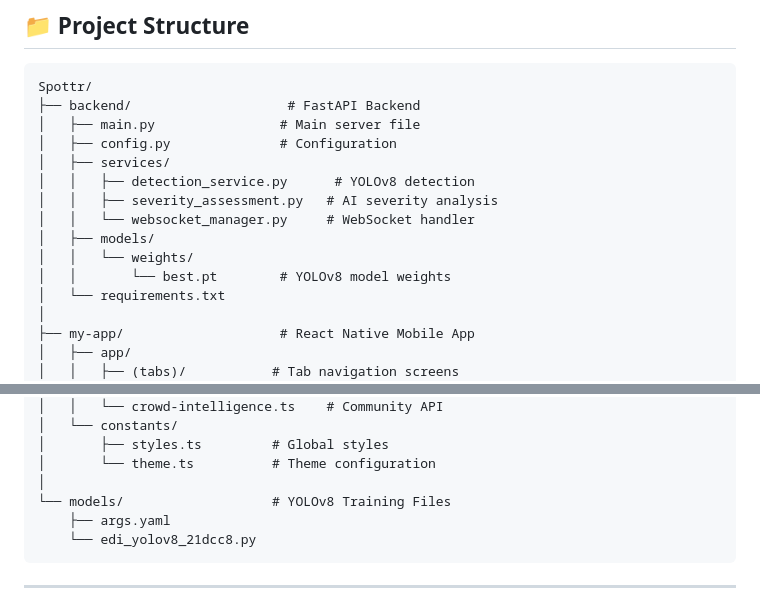
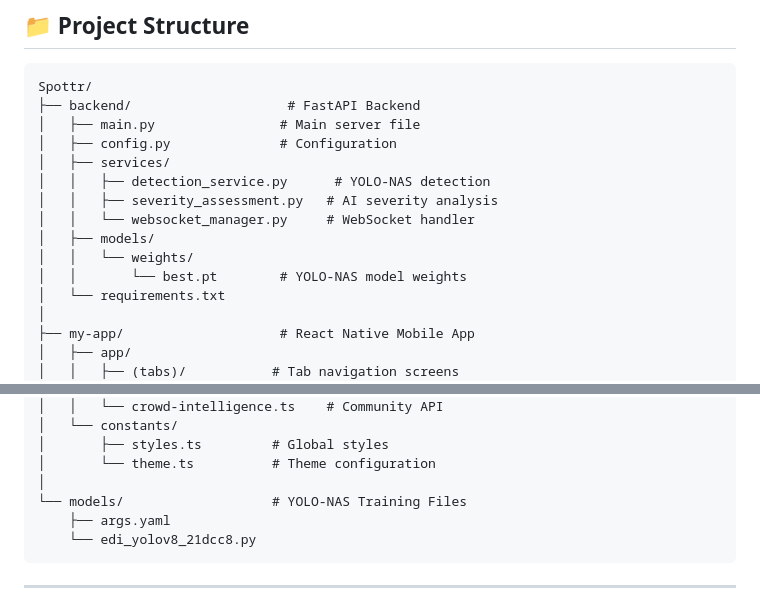
Before and after one commit to priii-25/Spottr, a Markdown page: README.md, 2 parts joined by grey strips. Drawn GitHub-style.

````diff
--- a/README.md
+++ b/README.md
@@ -108,12 +108,12 @@ Spottr/
 │   ├── main.py                # Main server file
 │   ├── config.py              # Configuration
 │   ├── services/
-│   │   ├── detection_service.py      # YOLOv8 detection
+│   │   ├── detection_service.py      # YOLO-NAS detection
 │   │   ├── severity_assessment.py   # AI severity analysis
 │   │   └── websocket_manager.py     # WebSocket handler
 │   ├── models/
 │   │   └── weights/
-│   │       └── best.pt        # YOLOv8 model weights
+│   │       └── best.pt        # YOLO-NAS model weights
 │   └── requirements.txt
 │
 ├── my-app/                    # React Native Mobile App
@@ -134,7 +134,7 @@ Spottr/
 │       ├── styles.ts         # Global styles
 │       └── theme.ts          # Theme configuration
 │
-└── models/                   # YOLOv8 Training Files
+└── models/                   # YOLO-NAS Training Files
     ├── args.yaml
     └── edi_yolov8_21dcc8.py
 ```
````
